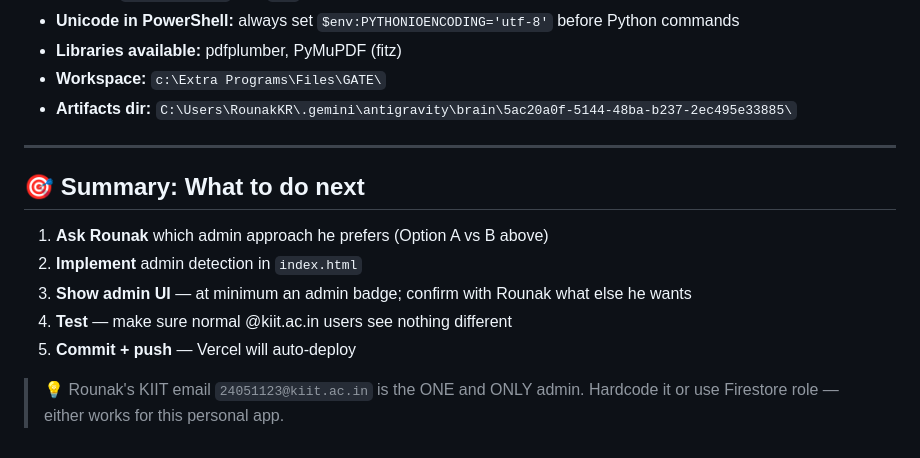
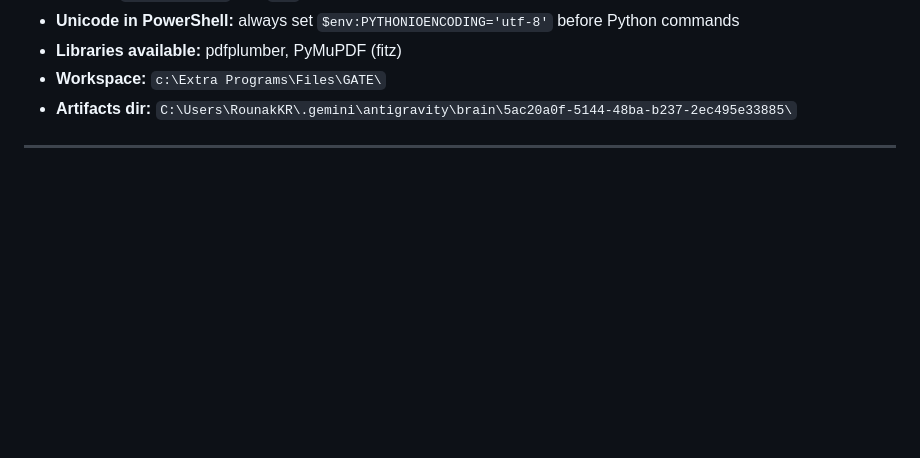
Before and after one commit to rounakrkr/gate_prep, a Markdown page: CLAUDE_HANDOFF.md, the part around one of its changes. Rendered like a GitHub page; blank space fills up the shorter version.

```diff
--- a/CLAUDE_HANDOFF.md
+++ b/CLAUDE_HANDOFF.md
@@ -198,13 +157,3 @@ Pros: Cleaner, extensible. Cons: Need to manually set field in Firebase console
 - **Artifacts dir:** `C:\Users\RounakKR\.gemini\antigravity\brain\5ac20a0f-5144-48ba-b237-2ec495e33885\`
 
 ---
-
-## 🎯 Summary: What to do next
-
-1. **Ask Rounak** which admin approach he prefers (Option A vs B above)
-2. **Implement** admin detection in `index.html`
-3. **Show admin UI** — at minimum an admin badge; confirm with Rounak what else he wants
-4. **Test** — make sure normal @kiit.ac.in users see nothing different
-5. **Commit + push** — Vercel will auto-deploy
-
-> 💡 Rounak's KIIT email `24051123@kiit.ac.in` is the ONE and ONLY admin. Hardcode it or use Firestore role — either works for this personal app.
```
Also changed, not shown: other parts of CLAUDE_HANDOFF.md (+12 -53 lines).
